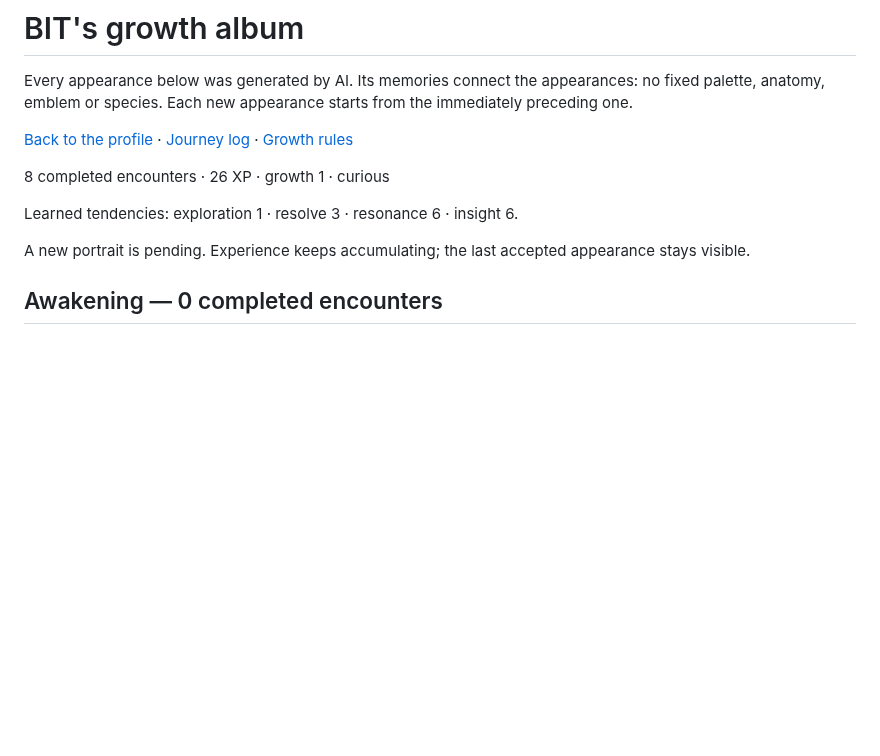
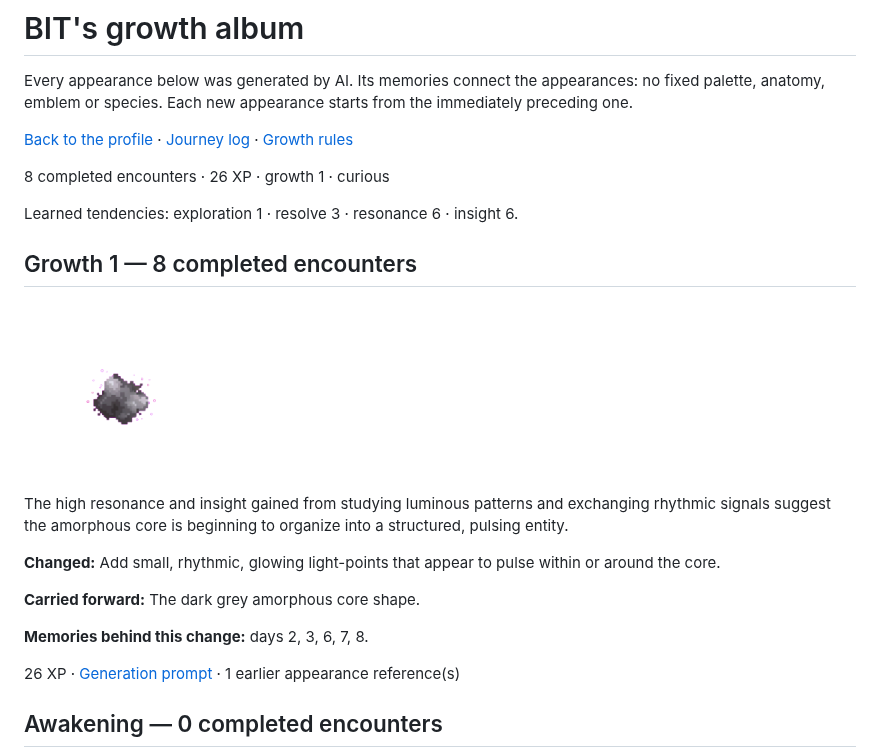
Before and after one commit to fabric0de/fabric0de, a Markdown page: docs/creature-album.md, the part around the change. Drawn GitHub-style; pictures changed too: assets/creature/growth-1-f6b769670c20.png (added); blank space fills up the shorter version.

```diff
--- a/docs/creature-album.md
+++ b/docs/creature-album.md
@@ -8,7 +8,19 @@ Every appearance below was generated by AI. Its memories connect the appearances
 
 Learned tendencies: exploration 1 · resolve 3 · resonance 6 · insight 6.
 
-A new portrait is pending. Experience keeps accumulating; the last accepted appearance stays visible.
+## Growth 1 — 8 completed encounters
+
+<img src="../assets/creature/growth-1-f6b769670c20.png" width="192" height="192" alt="BIT at growth 1">
+
+The high resonance and insight gained from studying luminous patterns and exchanging rhythmic signals suggest the amorphous core is beginning to organize into a structured, pulsing entity.
+
+**Changed:** Add small, rhythmic, glowing light-points that appear to pulse within or around the core.
+
+**Carried forward:** The dark grey amorphous core shape.
+
+**Memories behind this change:** days 2, 3, 6, 7, 8.
+
+26 XP · [Generation prompt](../assets/creature/growth-1-f6b769670c20.prompt.txt) · 1 earlier appearance reference(s)
 
 ## Awakening — 0 completed encounters
 
```
Also changed, not shown: README.md (+1 -3 lines), 2 other files.
